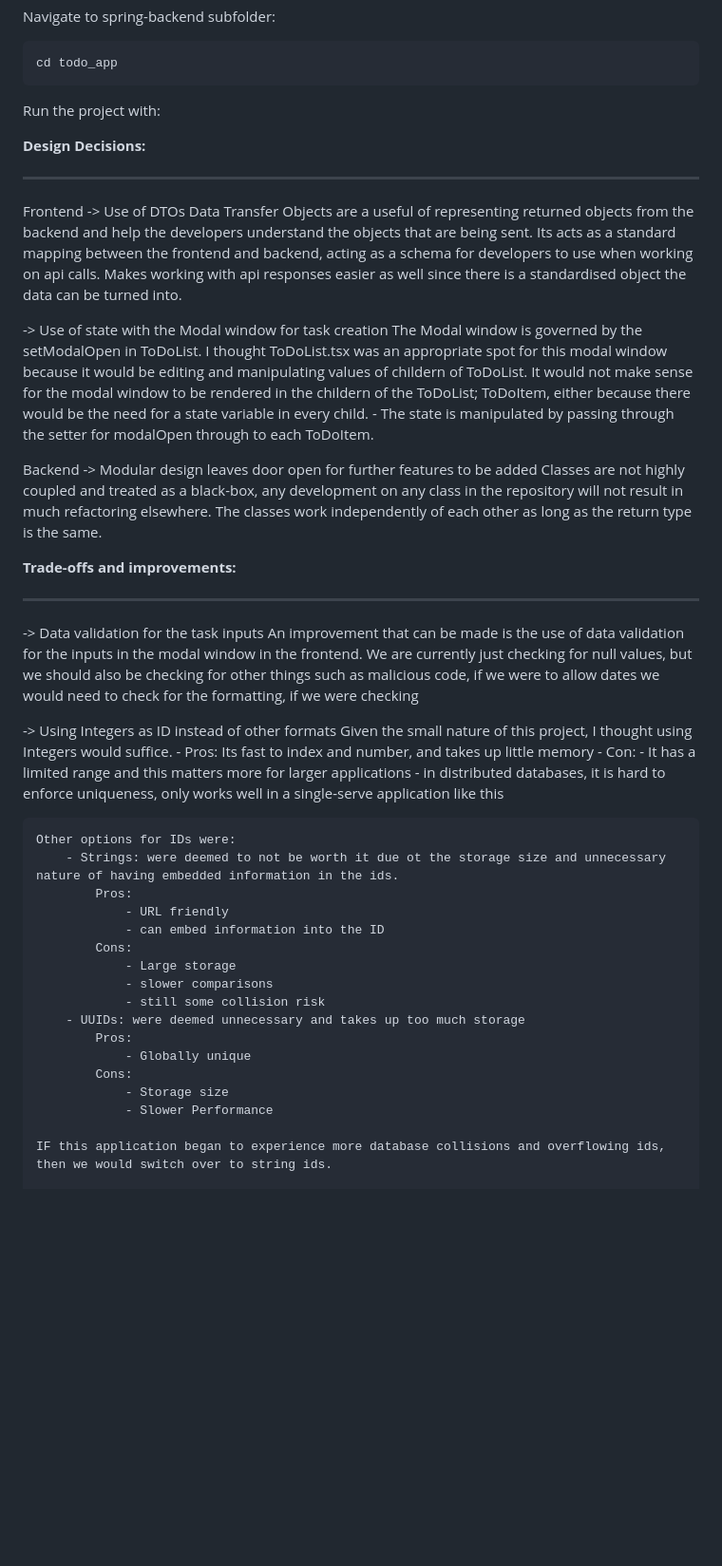
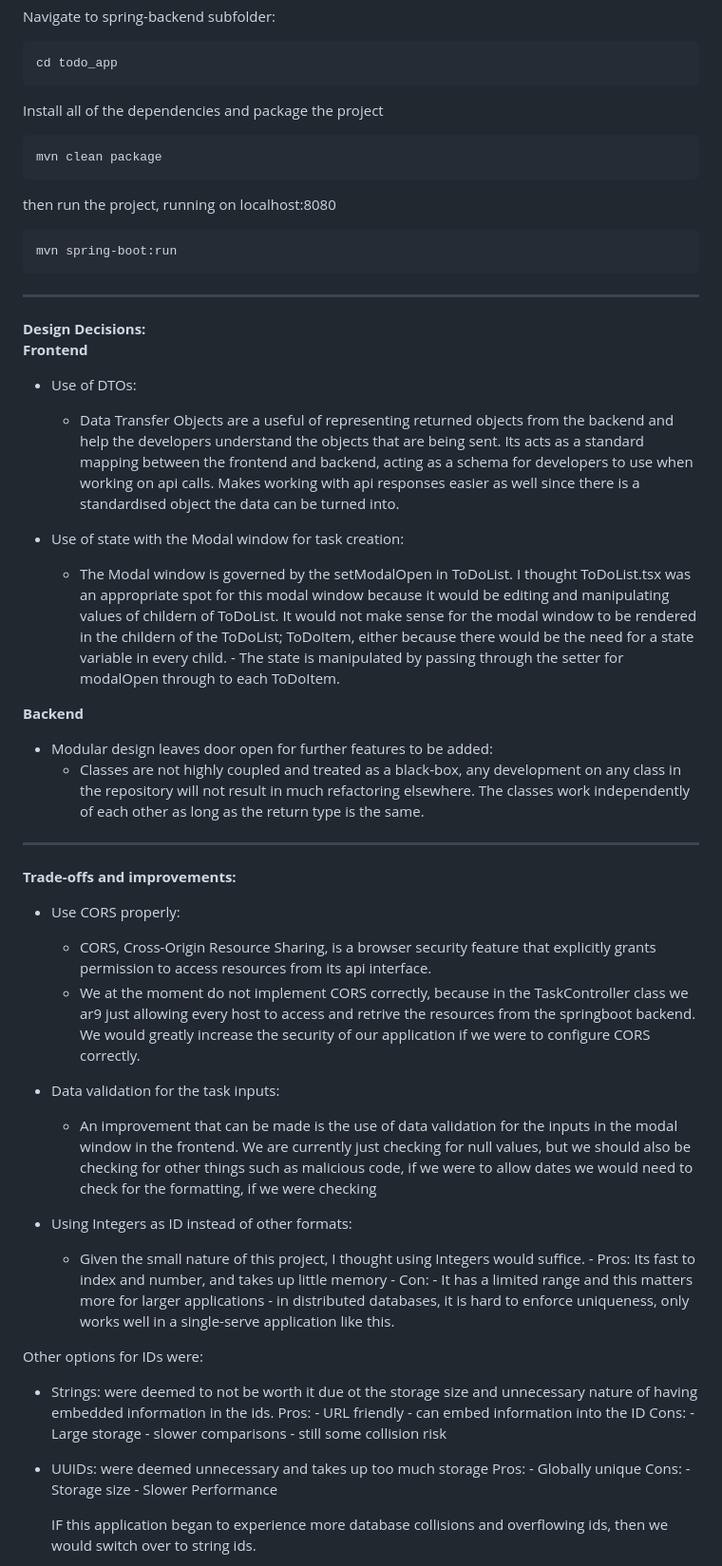
Before and after one commit to jonathanhuynh70/TODO-APP, a Markdown page: README.md, the part around one of its changes. Shown at 95% size. GitHub-like rendering; blank space fills up the shorter version.

```diff
--- a/README.md
+++ b/README.md
@@ -56,48 +57,67 @@ Navigate to spring-backend subfolder:
 
 <pre>cd todo_app</pre>
 
-Run the project with:
+Install all of the dependencies and package the project
+<pre>mvn clean package</pre>
 
-<b>Design Decisions:<b>
+then run the project, running on localhost:8080
+<pre>mvn spring-boot:run</pre>
 
 <hr></hr>
+<b>Design Decisions:</b>
 
-Frontend
--> Use of DTOs
-Data Transfer Objects are a useful of representing returned objects from the backend and help the developers understand the objects that are being sent. Its acts as a standard mapping between the frontend and backend, acting as a schema for developers to use when working on api calls. Makes working with api responses easier as well since there is a standardised object the data can be turned into.
 
--> Use of state with the Modal window for task creation
-The Modal window is governed by the setModalOpen in ToDoList. I thought ToDoList.tsx was an appropriate spot for this modal window because it would be editing and manipulating values of childern of ToDoList. It would not make sense for the modal window to be rendered in the childern of the ToDoList; ToDoItem, either because there would be the need for a state variable in every child. - The state is manipulated by passing through the setter for modalOpen through to each ToDoItem.
 
-Backend
--> Modular design leaves door open for further features to be added
-Classes are not highly coupled and treated as a black-box, any development on any class in the repository will not result in much refactoring elsewhere. The classes work independently of each other as long as the return type is the same.
+<b>Frontend</b>
 
-<b>Trade-offs and improvements:<b>
+
+- Use of DTOs:
+    - Data Transfer Objects are a useful of representing returned objects from the backend and help the developers understand the objects that are being sent. Its acts as a standard mapping between the frontend and backend, acting as a schema for developers to use when working on api calls. Makes working with api responses easier as well since there is a standardised object the data can be turned into.
+
+- Use of state with the Modal window for task creation:
+    - The Modal window is governed by the setModalOpen in ToDoList. I thought ToDoList.tsx was an appropriate spot for this modal window because it would be editing and manipulating values of childern of ToDoList. It would not make sense for the modal window to be rendered in the childern of the ToDoList; ToDoItem, either because there would be the need for a state variable in every child. - The state is manipulated by passing through the setter for modalOpen through to each ToDoItem.
+
+
+
+<b>Backend</b>
+
+
+
+- Modular design leaves door open for further features to be added:
+    - Classes are not highly coupled and treated as a black-box, any development on any class in the repository will not result in much refactoring elsewhere. The classes work independently of each other as long as the return type is the same.
 
 <hr></hr>
+<b>Trade-offs and improvements:</b>
 
--> Data validation for the task inputs
-An improvement that can be made is the use of data validation for the inputs in the modal window in the frontend. We are currently just checking for null values, but we should also be checking for other things such as malicious code, if we were to allow dates we would need to check for the formatting, if we were checking
 
--> Using Integers as ID instead of other formats
-Given the small nature of this project, I thought using Integers would suffice. - Pros: Its fast to index and number, and takes up little memory - Con: - It has a limited range and this matters more for larger applications - in distributed databases, it is hard to enforce uniqueness, only works well in a single-serve application like this
+- Use CORS properly:
+    - CORS, Cross-Origin Resource Sharing, is a browser security feature that explicitly grants permission to access resources from its api interface.
+    - We at the moment do not implement CORS correctly, because in the TaskController class we ar9 just allowing every host to access and retrive the resources from the springboot backend. We would greatly increase the security of our application if we were to configure CORS correctly.
 
-    Other options for IDs were:
-        - Strings: were deemed to not be worth it due ot the storage size and unnecessary nature of having embedded information in the ids.
-            Pros:
-                - URL friendly
-                - can embed information into the ID
-            Cons:
-                - Large storage
-                - slower comparisons
-                - still some collision risk
-        - UUIDs: were deemed unnecessary and takes up too much storage
-            Pros:
-                - Globally unique
-            Cons:
-                - Storage size
-                - Slower Performance
+- Data validation for the task inputs:
+    - An improvement that can be made is the use of data validation for the inputs in the modal window in the frontend. We are currently just checking for null values, but we should also be checking for other things such as malicious code, if we were to allow dates we would need to check for the formatting, if we were checking
+
+- Using Integers as ID instead of other formats:
+    - Given the small nature of this project, I thought using Integers would suffice. - Pros: Its fast to index and number, and takes up little memory - Con: - It has a limited range and this matters more for larger applications - in distributed databases, it is hard to enforce uniqueness, only works well in a single-serve application like this.
+
+
+
+Other options for IDs were:
+
+- Strings: were deemed to not be worth it due ot the storage size and unnecessary nature of having embedded information in the ids.
+    Pros:
+        - URL friendly
+        - can embed information into the ID
+    Cons:
+        - Large storage
+        - slower comparisons
+        - still some collision risk
+- UUIDs: were deemed unnecessary and takes up too much storage
+    Pros:
+        - Globally unique
+    Cons:
+        - Storage size
+        - Slower Performance
 
     IF this application began to experience more database collisions and overflowing ids, then we would switch over to string ids.
 
```
Also changed, not shown: other parts of README.md (+8 -7 lines).
